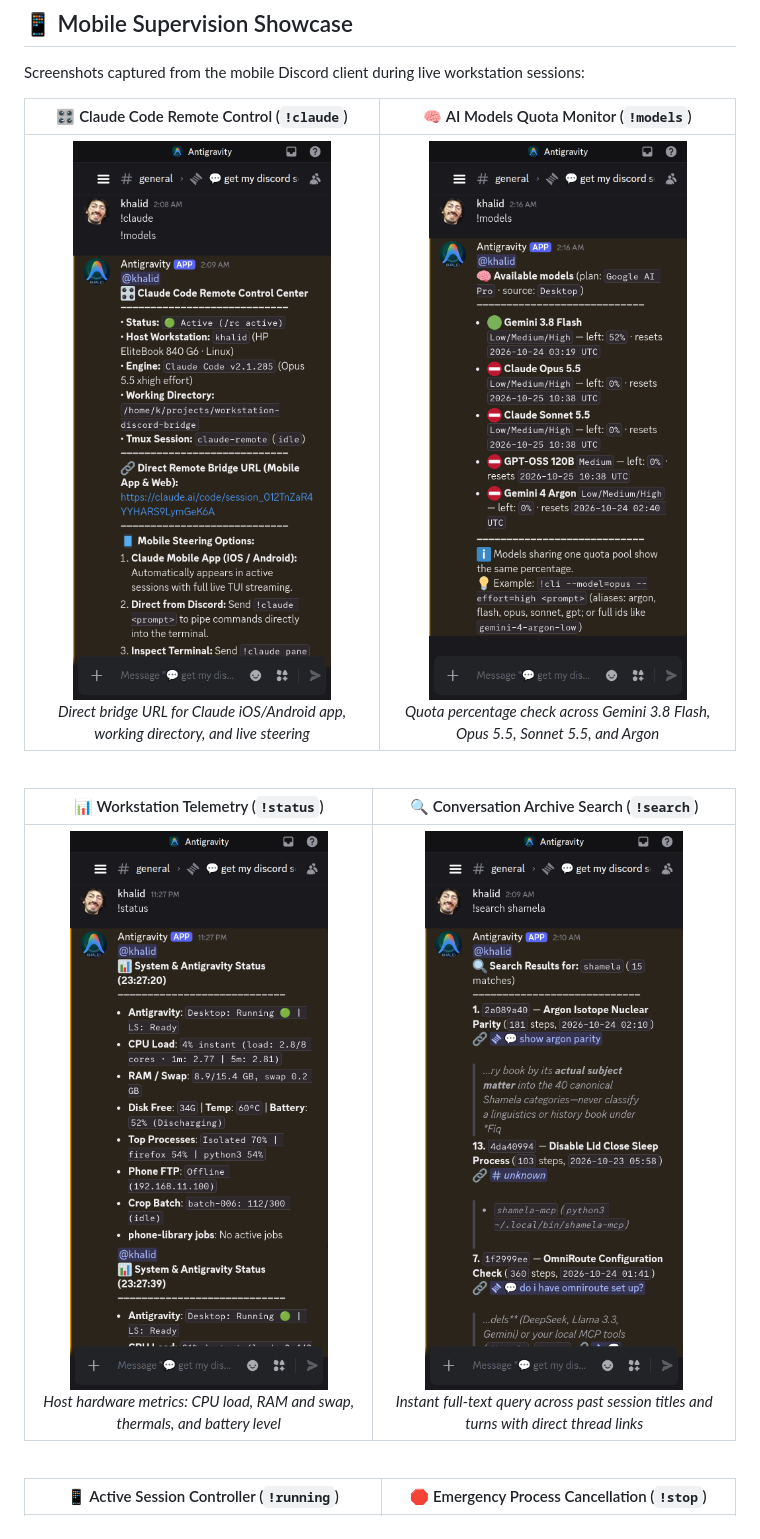
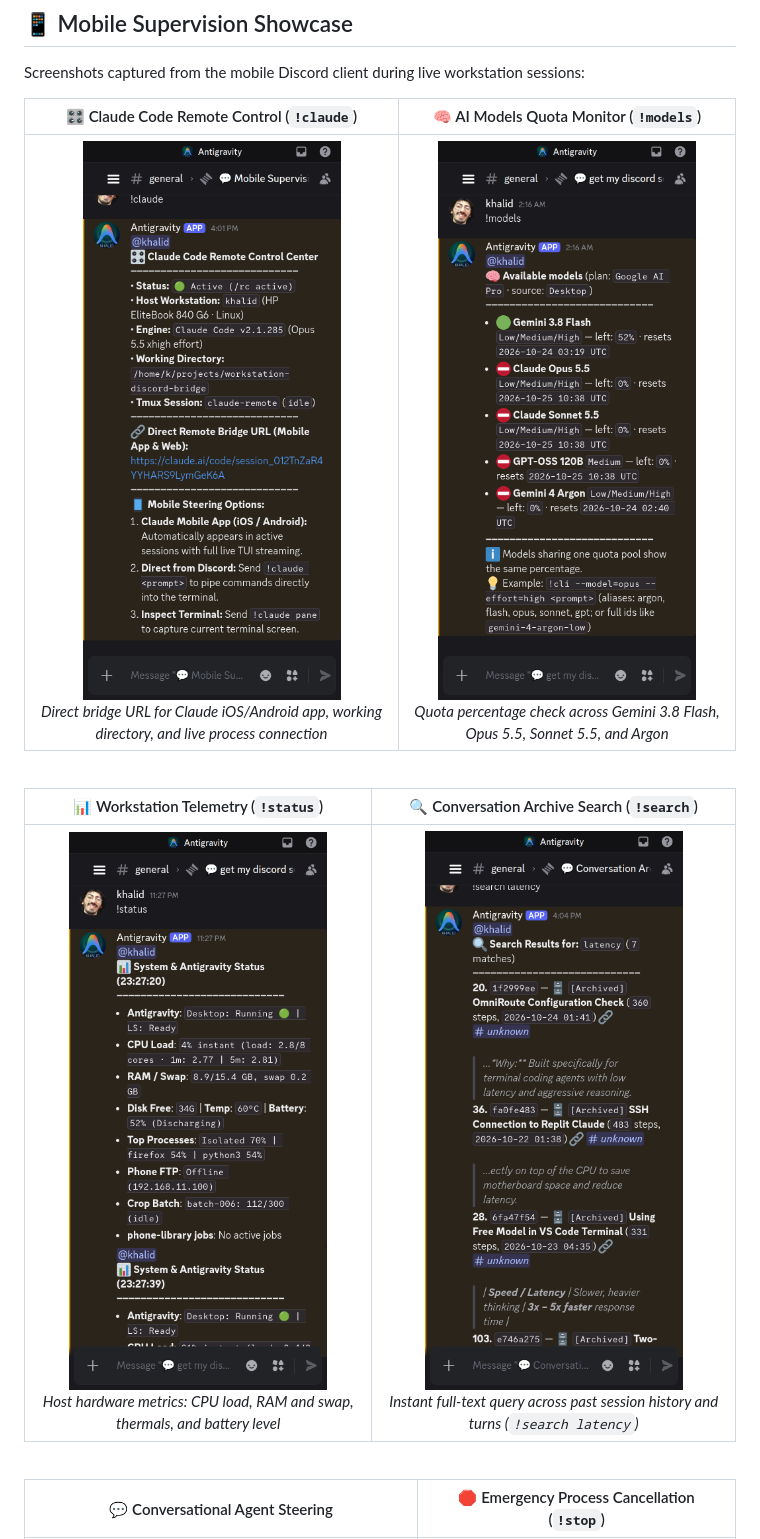
Before and after one commit to kmbenjel/workstation-discord-bridge, a Markdown page: README.md, the part around one of its changes. Rendered like a GitHub page; pictures changed too: docs/screenshots/claude_remote_control.png, docs/screenshots/conversation_archive_search.png.

Commit message:
docs: resolve consecutive commands anomaly, replace search demo with latency query, and showcase conversational turn

```diff
--- a/README.md
+++ b/README.md
@@ -138,15 +138,15 @@ Screenshots captured from the mobile Discord client during live workstation sess
 
 | 🎛️ Claude Code Remote Control (`!claude`) | 🧠 AI Models Quota Monitor (`!models`) |
 |:---:|:---:|
-| <img src="docs/screenshots/claude_remote_control.png" width="370" alt="Claude Code Remote Control"> <br> *Direct bridge URL for Claude iOS/Android app, working directory, and live steering* | <img src="docs/screenshots/ai_models_quota_check.png" width="370" alt="AI Models Quota Monitor"> <br> *Quota percentage check across Gemini 3.8 Flash, Opus 5.5, Sonnet 5.5, and Argon* |
+| <img src="docs/screenshots/claude_remote_control.png" width="370" alt="Claude Code Remote Control"> <br> *Direct bridge URL for Claude iOS/Android app, working directory, and live process connection* | <img src="docs/screenshots/ai_models_quota_check.png" width="370" alt="AI Models Quota Monitor"> <br> *Quota percentage check across Gemini 3.8 Flash, Opus 5.5, Sonnet 5.5, and Argon* |
 
 <br>
 
 | 📊 Workstation Telemetry (`!status`) | 🔍 Conversation Archive Search (`!search`) |
 |:---:|:---:|
-| <img src="docs/screenshots/live_telemetry_check.png" width="370" alt="Workstation Telemetry"> <br> *Host hardware metrics: CPU load, RAM and swap, thermals, and battery level* | <img src="docs/screenshots/conversation_archive_search.png" width="370" alt="Conversation Archive Search"> <br> *Instant full-text query across past session titles and turns with direct thread links* |
+| <img src="docs/screenshots/live_telemetry_check.png" width="370" alt="Workstation Telemetry"> <br> *Host hardware metrics: CPU load, RAM and swap, thermals, and battery level* | <img src="docs/screenshots/conversation_archive_search.png" width="370" alt="Conversation Archive Search"> <br> *Instant full-text query across past session history and turns (`!search latency`)* |
 
 <br>
 
-| 📱 Active Session Controller (`!running`) | 🛑 Emergency Process Cancellation (`!stop`) |
+| 💬 Conversational Agent Steering | 🛑 Emergency Process Cancellation (`!stop`) |
 |:---:|:---:|
```
Also changed, not shown: other parts of README.md (+1 -1 lines), docs/screenshots/mobile_agent_steering.png.
